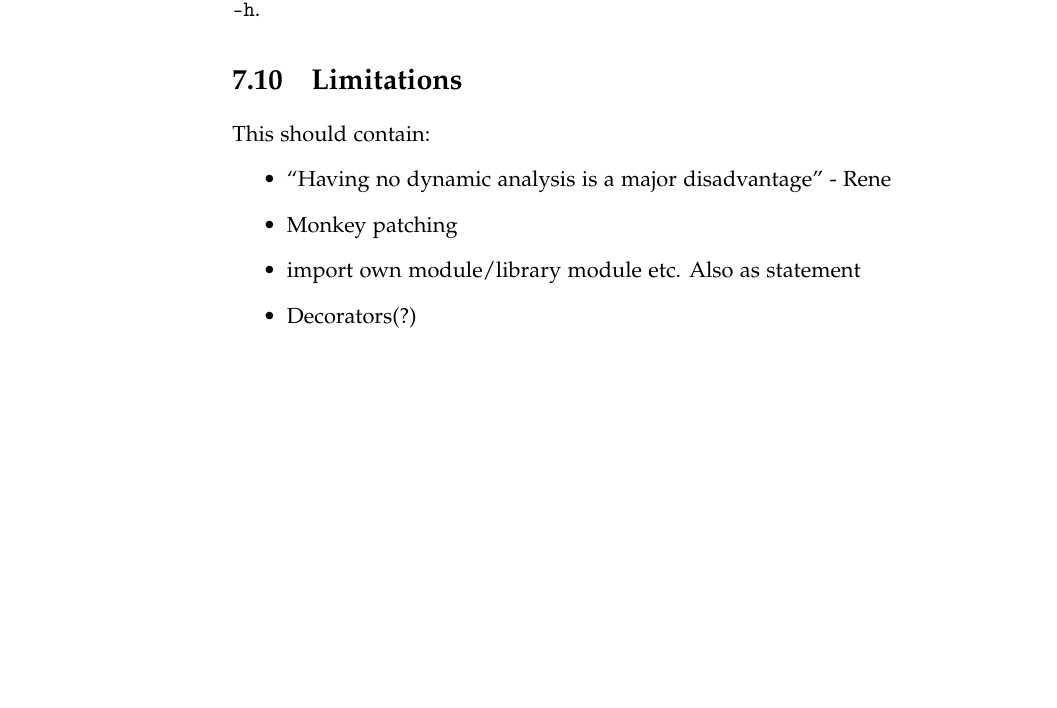
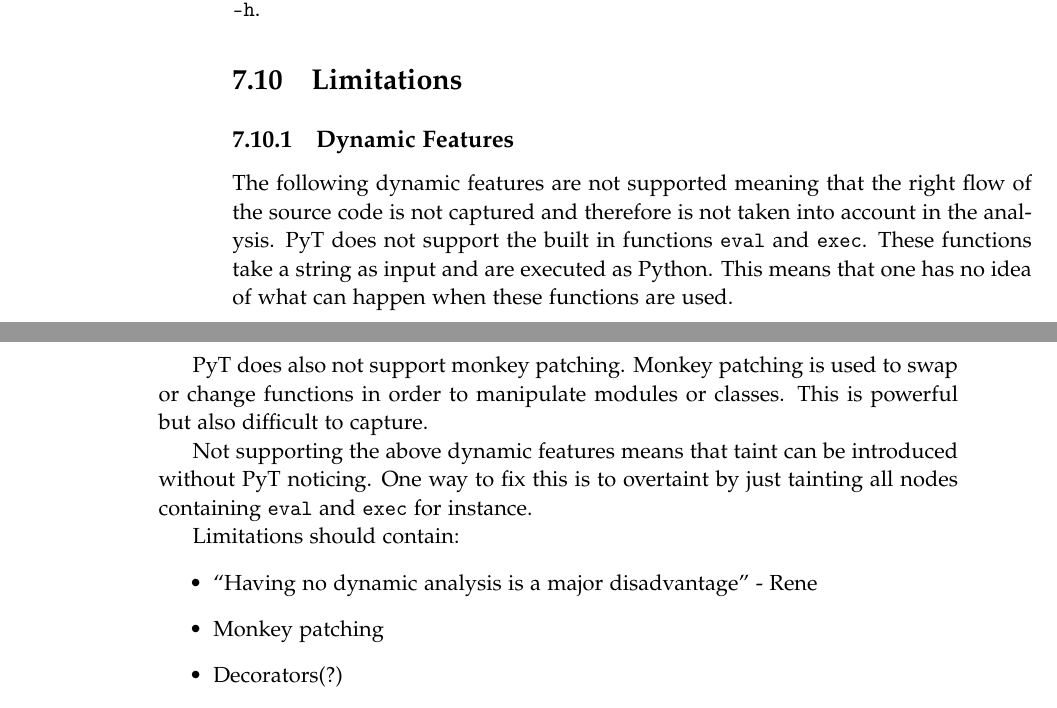
Before and after one commit to SW10IoT/report, a LaTeX thesis (master.tex, which reads sections/implementation/limitations.tex): part of page 78 of 109 before the commit and two parts of pages 78 and 79 of 109 after it, the two joined at a grey line, cut so that both start at the same text, the shorter picture padded with empty space. Compiled offline with pdfLaTeX.

Commit message:
Draft for dynamic features #20

```diff
--- a/sections/implementation/limitations.tex
+++ b/sections/implementation/limitations.tex
@@ -1,9 +1,21 @@
 \section{Limitations}
-This should contain:
+\subsection{Dynamic Features}
+The following dynamic features are not supported meaning that the right flow of the source code is not captured and therefore is not taken into account in the analysis.
+\pyt{} does not support the built in functions \texttt{eval} and \texttt{exec}.
+These functions take a string as input and are executed as Python.
+This means that one has no idea of what can happen when these functions are used.
+
+\pyt{} does also not support monkey patching.
+Monkey patching is used to swap or change functions in order to manipulate modules or classes.
+This is powerful but also difficult to capture.
+
+Not supporting the above dynamic features means that taint can be introduced without \pyt{} noticing.
+One way to fix this is to overtaint by just tainting all nodes containing \texttt{eval} and \texttt{exec} for instance.
+
+Limitations should contain:
 \begin{itemize}
 \item ``Having no dynamic analysis is a major disadvantage'' - Rene
 \item Monkey patching
-\item import own module/library module etc. Also as statement
 \item Decorators(?)
 \item Inbuilt/library (?)
 \item Others?
```
